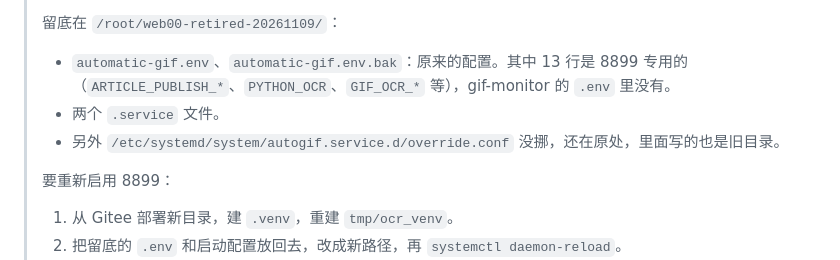
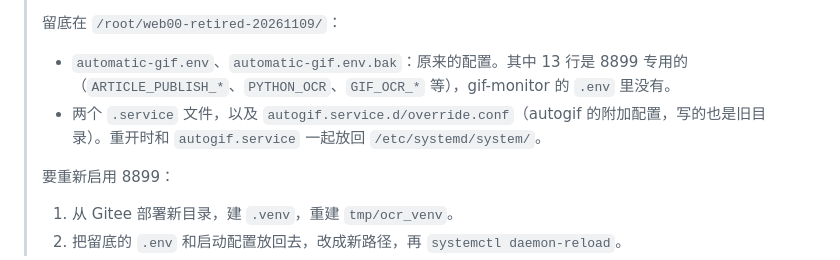
Before and after one commit to hongsiqin824-max/automatic-gif, a Markdown page: SERVICE_RESTART_GUIDE.md, the part around the change. Rendered like a GitHub page.

Commit message:
Note that the autogif drop-in was moved to the retired folder too

```diff
--- a/SERVICE_RESTART_GUIDE.md
+++ b/SERVICE_RESTART_GUIDE.md
@@ -4,8 +4,7 @@
 >
 > 留底在 `/root/web00-retired-20261109/`：
 > - `automatic-gif.env`、`automatic-gif.env.bak`：原来的配置。其中 13 行是 8899 专用的（`ARTICLE_PUBLISH_*`、`PYTHON_OCR`、`GIF_OCR_*` 等），gif-monitor 的 `.env` 里没有。
-> - 两个 `.service` 文件。
-> - 另外 `/etc/systemd/system/autogif.service.d/override.conf` 没挪，还在原处，里面写的也是旧目录。
+> - 两个 `.service` 文件，以及 `autogif.service.d/override.conf`（autogif 的附加配置，写的也是旧目录）。重开时和 `autogif.service` 一起放回 `/etc/systemd/system/`。
 >
 > 要重新启用 8899：
 > 1. 从 Gitee 部署新目录，建 `.venv`，重建 `tmp/ocr_venv`。
```
Also changed, not shown: AGENTS.md (+2 -2 lines).
